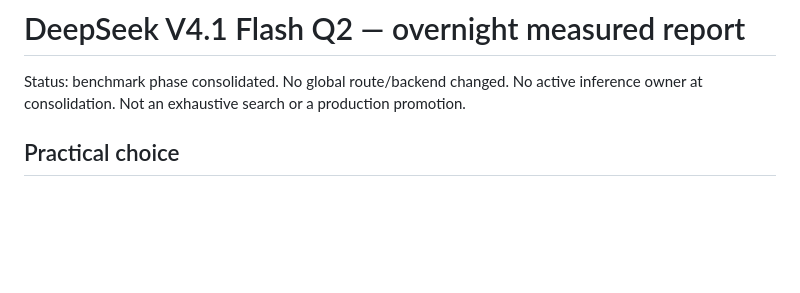
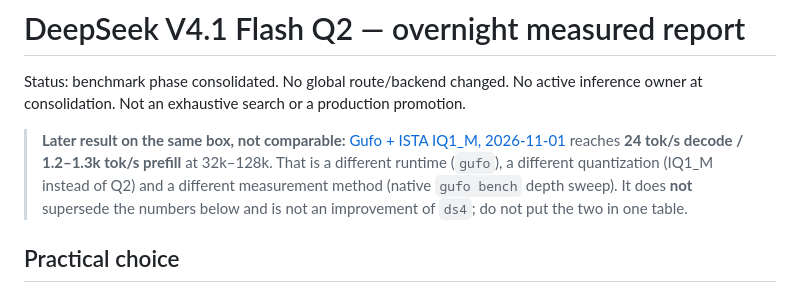
Before and after one commit to tomasreminek/strix-halo, a Markdown page: docs/deepseek-v41-night-20260917.md, the part around the change. Drawn GitHub-style; blank space fills up the shorter version.

```diff
--- a/docs/deepseek-v41-night-20260917.md
+++ b/docs/deepseek-v41-night-20260917.md
@@ -1,6 +1,9 @@
 # DeepSeek V4.1 Flash Q2 — overnight measured report
 
 Status: benchmark phase consolidated. No global route/backend changed. No active inference owner at consolidation. Not an exhaustive search or a production promotion.
+
+> **Later result on the same box, not comparable:** [Gufo + ISTA IQ1_M, 2026-11-01](gufo-deepseek-v41-iq1m-20261101.md) reaches **24 tok/s decode / 1.2–1.3k tok/s prefill** at 32k–128k. That is a different runtime (`gufo`), a different quantization (IQ1_M instead of Q2) and a different measurement method (native `gufo bench` depth sweep). It does **not** supersede the numbers below and is not an improvement of `ds4`; do not put the two in one table.
+
 
 ## Practical choice
 
```
Also changed, not shown: docs/deepseek-v41-single-strix-halo.md (+3 -0 lines), docs/deepseek-v41-speed2-20260917.md (+3 -0 lines).
